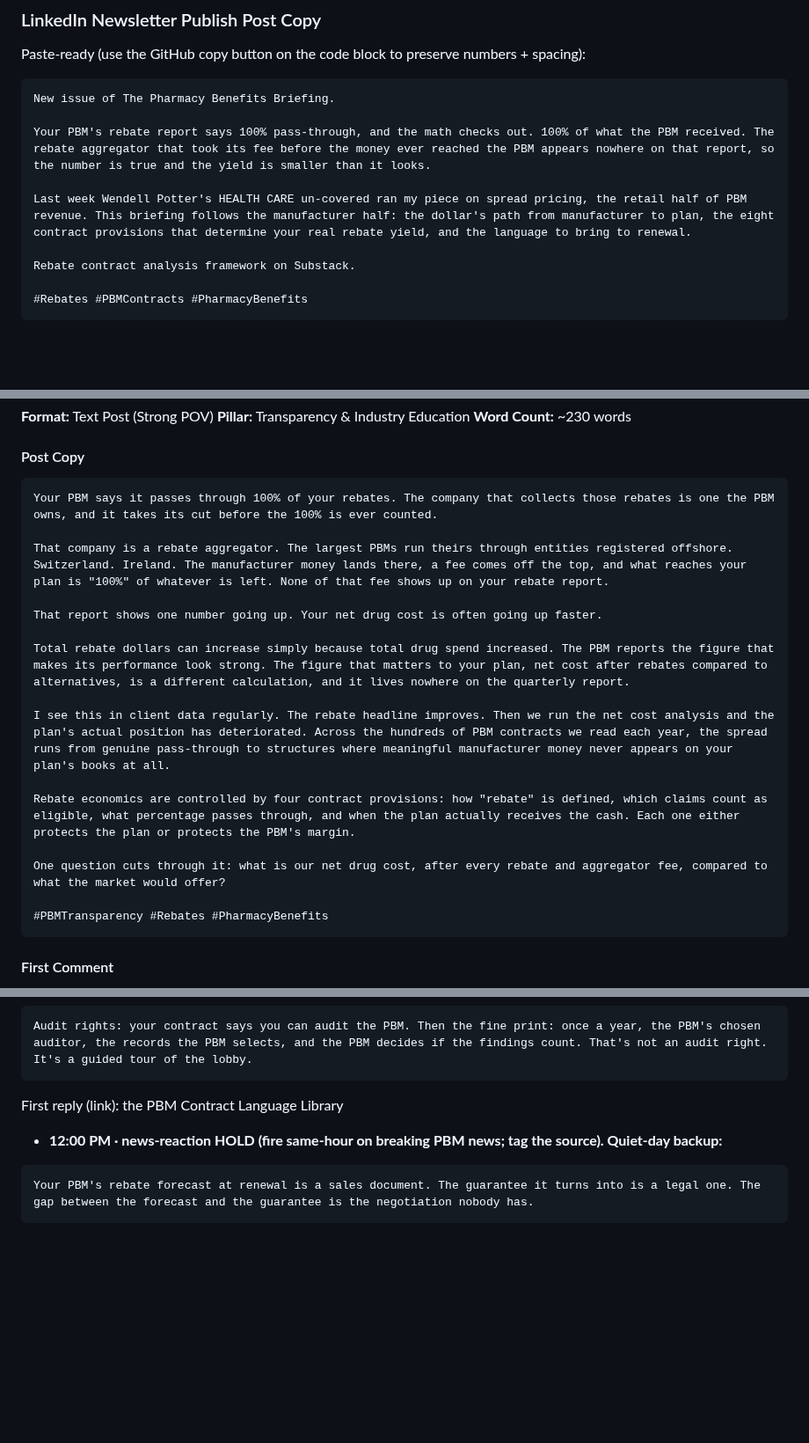
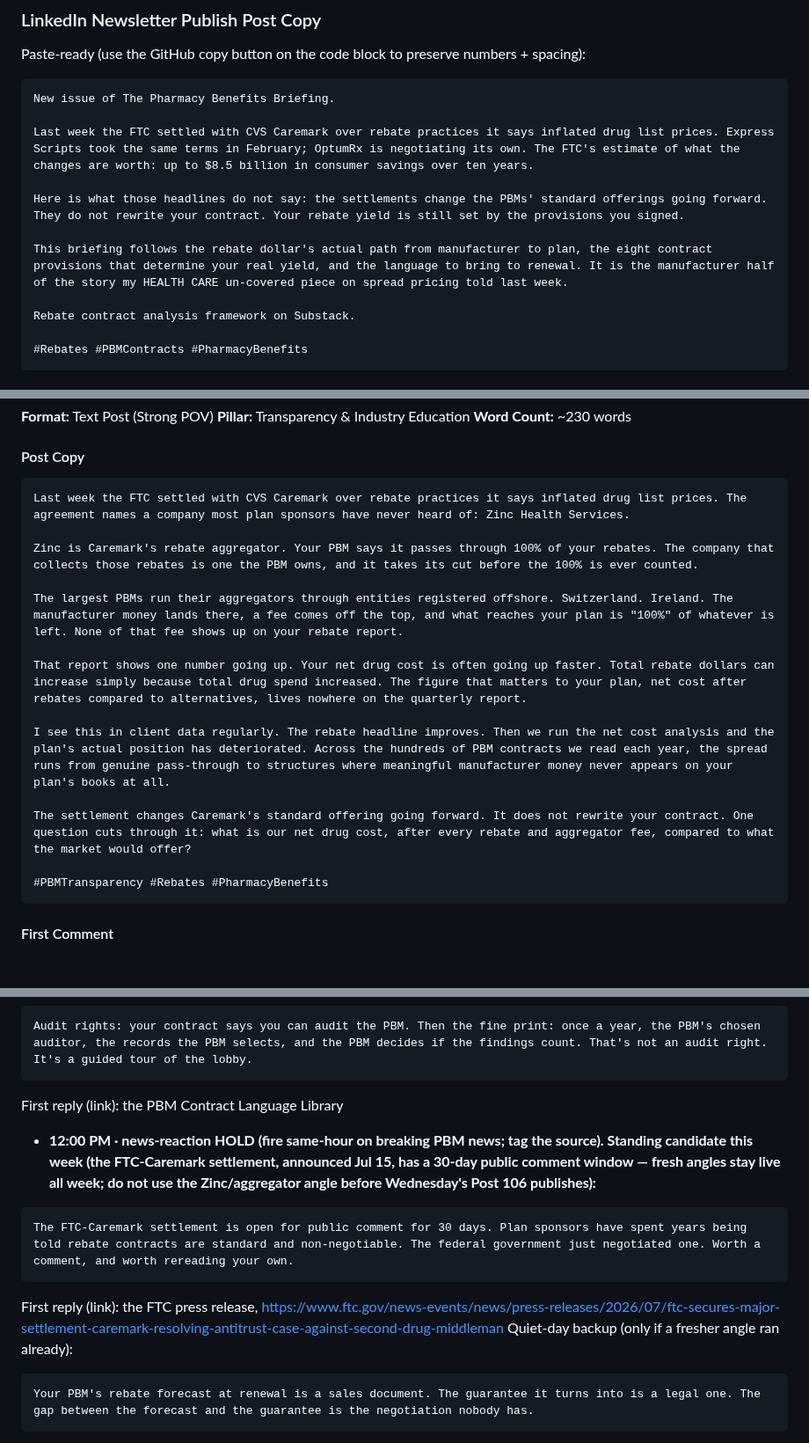
Before and after one commit to crispjb-ui/pbs-content, a Markdown page: newsletters/week_29_rebate_economics.md, 3 parts joined by grey strips. Shown at 88% size. Rendered like a GitHub page; blank space fills up the shorter version.

Commit message:
FTC-Caremark settlement (Jul 15) wired into W29: deep-dive timeliness paragraph, news-pegged publish post, Post 106 Zinc lead, Monday X news-HOLD candidate; verified entry added to fact-bank pipeline
Co-Authored-By: Claude Fable 5 <noreply@anthropic.com>
Claude-Session: https://claude.ai/code/session_01KGJv7a1JupCzYVs4LycTco

````diff
--- a/newsletters/week_29_rebate_economics.md
+++ b/newsletters/week_29_rebate_economics.md
@@ -417,9 +419,11 @@ Paste-ready (use the GitHub copy button on the code block to preserve numbers +
 ```
 New issue of The Pharmacy Benefits Briefing.
 
-Your PBM's rebate report says 100% pass-through, and the math checks out. 100% of what the PBM received. The rebate aggregator that took its fee before the money ever reached the PBM appears nowhere on that report, so the number is true and the yield is smaller than it looks.
+Last week the FTC settled with CVS Caremark over rebate practices it says inflated drug list prices. Express Scripts took the same terms in February; OptumRx is negotiating its own. The FTC's estimate of what the changes are worth: up to $8.5 billion in consumer savings over ten years.
 
-Last week Wendell Potter's HEALTH CARE un-covered ran my piece on spread pricing, the retail half of PBM revenue. This briefing follows the manufacturer half: the dollar's path from manufacturer to plan, the eight contract provisions that determine your real rebate yield, and the language to bring to renewal.
+Here is what those headlines do not say: the settlements change the PBMs' standard offerings going forward. They do not rewrite your contract. Your rebate yield is still set by the provisions you signed.
+
+This briefing follows the rebate dollar's actual path from manufacturer to plan, the eight contract provisions that determine your real yield, and the language to bring to renewal. It is the manufacturer half of the story my HEALTH CARE un-covered piece on spread pricing told last week.
 
 Rebate contract analysis framework on Substack.
 
@@ -588,19 +592,17 @@ Ginny Crisp walks through what is in the contract, why the PBM does not flag it,
 #### Post Copy
 
 ```
-Your PBM says it passes through 100% of your rebates. The company that collects those rebates is one the PBM owns, and it takes its cut before the 100% is ever counted.
+Last week the FTC settled with CVS Caremark over rebate practices it says inflated drug list prices. The agreement names a company most plan sponsors have never heard of: Zinc Health Services.
 
-That company is a rebate aggregator. The largest PBMs run theirs through entities registered offshore. Switzerland. Ireland. The manufacturer money lands there, a fee comes off the top, and what reaches your plan is "100%" of whatever is left. None of that fee shows up on your rebate report.
+Zinc is Caremark's rebate aggregator. Your PBM says it passes through 100% of your rebates. The company that collects those rebates is one the PBM owns, and it takes its cut before the 100% is ever counted.
 
-That report shows one number going up. Your net drug cost is often going up faster.
+The largest PBMs run their aggregators through entities registered offshore. Switzerland. Ireland. The manufacturer money lands there, a fee comes off the top, and what reaches your plan is "100%" of whatever is left. None of that fee shows up on your rebate report.
 
-Total rebate dollars can increase simply because total drug spend increased. The PBM reports the figure that makes its performance look strong. The figure that matters to your plan, net cost after rebates compared to alternatives, is a different calculation, and it lives nowhere on the quarterly report.
+That report shows one number going up. Your net drug cost is often going up faster. Total rebate dollars can increase simply because total drug spend increased. The figure that matters to your plan, net cost after rebates compared to alternatives, lives nowhere on the quarterly report.
 
 I see this in client data regularly. The rebate headline improves. Then we run the net cost analysis and the plan's actual position has deteriorated. Across the hundreds of PBM contracts we read each year, the spread runs from genuine pass-through to structures where meaningful manufacturer money never appears on your plan's books at all.
 
-Rebate economics are controlled by four contract provisions: how "rebate" is defined, which claims count as eligible, what percentage passes through, and when the plan actually receives the cash. Each one either protects the plan or protects the PBM's margin.
-
-One question cuts through it: what is our net drug cost, after every rebate and aggregator fee, compared to what the market would offer?
+The settlement changes Caremark's standard offering going forward. It does not rewrite your contract. One question cuts through it: what is our net drug cost, after every rebate and aggregator fee, compared to what the market would offer?
 
 #PBMTransparency #Rebates #PharmacyBenefits
 ```
@@ -869,7 +871,12 @@ _Drafted content preserved per the no-deletion rule. Use these if a scheduled sl
 Audit rights: your contract says you can audit the PBM. Then the fine print: once a year, the PBM's chosen auditor, the records the PBM selects, and the PBM decides if the findings count. That's not an audit right. It's a guided tour of the lobby.
 ```
   First reply (link): the PBM Contract Language Library
-- **12:00 PM · news-reaction HOLD (fire same-hour on breaking PBM news; tag the source). Quiet-day backup:**
+- **12:00 PM · news-reaction HOLD (fire same-hour on breaking PBM news; tag the source). Standing candidate this week (the FTC-Caremark settlement, announced Jul 15, has a 30-day public comment window — fresh angles stay live all week; do not use the Zinc/aggregator angle before Wednesday's Post 106 publishes):**
+```
+The FTC-Caremark settlement is open for public comment for 30 days. Plan sponsors have spent years being told rebate contracts are standard and non-negotiable. The federal government just negotiated one. Worth a comment, and worth rereading your own.
+```
+  First reply (link): the FTC press release, https://www.ftc.gov/news-events/news/press-releases/2026/07/ftc-secures-major-settlement-caremark-resolving-antitrust-case-against-second-drug-middleman
+  Quiet-day backup (only if a fresher angle ran already):
 ```
 Your PBM's rebate forecast at renewal is a sales document. The guarantee it turns into is a legal one. The gap between the forecast and the guarantee is the negotiation nobody has.
 ```
````
Also changed, not shown: other parts of newsletters/week_29_rebate_economics.md (+2 -0 lines), shocking_fact_bank.md (+1 -0 lines).
